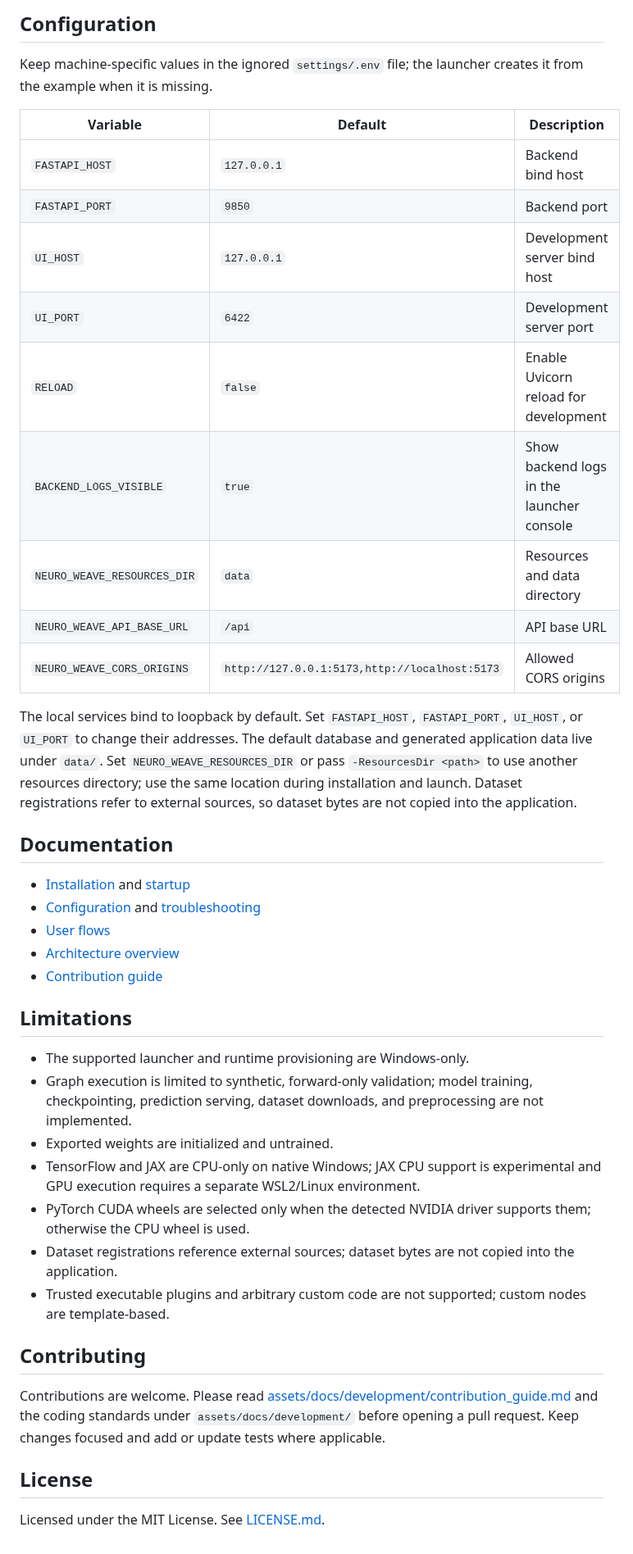
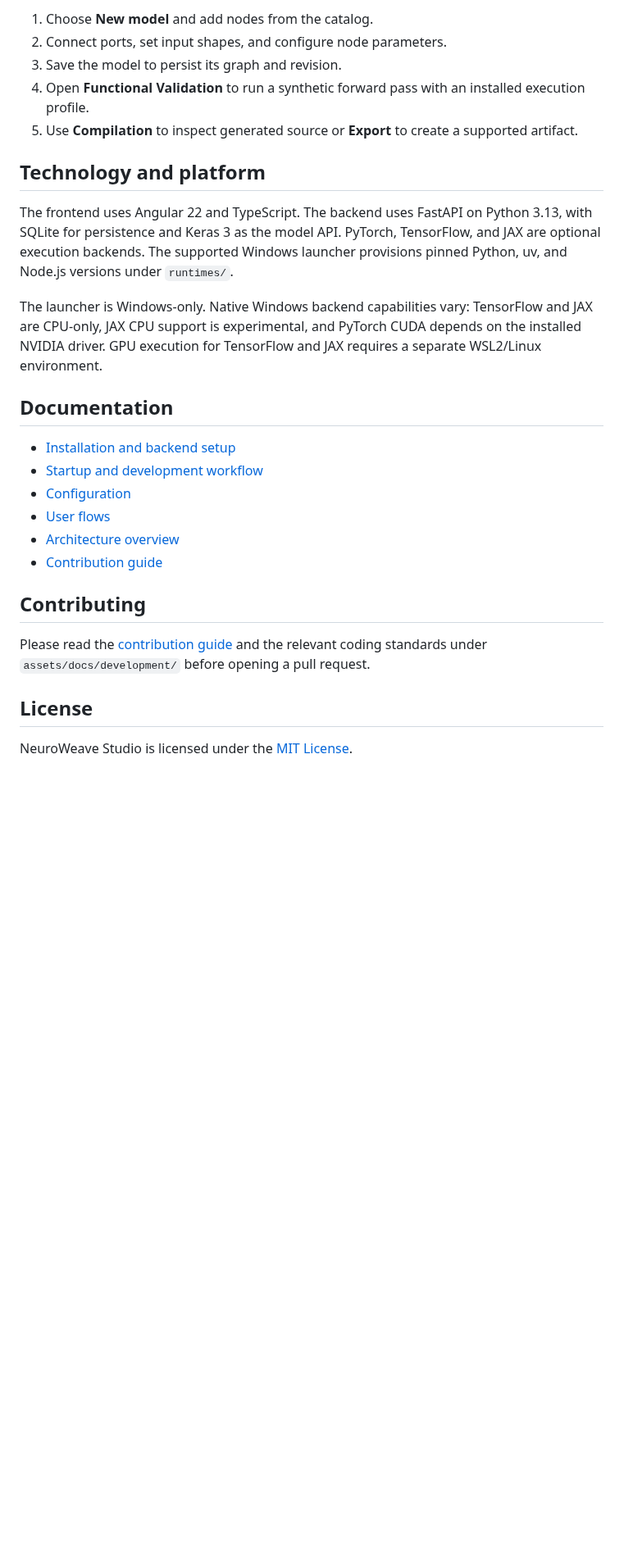
Before and after one commit to CTCycle/Neuro-Weave-Studio, a Markdown page: README.md, the part around one of its changes. Shown at 82% size. Drawn GitHub-style; blank space fills up the shorter version.

```diff
--- a/README.md
+++ b/README.md
@@ -69,44 +52,29 @@ For separate process control, follow the manual development startup in [assets/d
 
-## Configuration
+1. Choose **New model** and add nodes from the catalog.
+2. Connect ports, set input shapes, and configure node parameters.
+3. Save the model to persist its graph and revision.
+4. Open **Functional Validation** to run a synthetic forward pass with an installed execution profile.
+5. Use **Compilation** to inspect generated source or **Export** to create a supported artifact.
 
-Keep machine-specific values in the ignored `settings/.env` file; the launcher creates it from the example when it is missing.
+## Technology and platform
 
-| Variable | Default | Description |
-| --- | --- | --- |
-| `FASTAPI_HOST` | `127.0.0.1` | Backend bind host |
-| `FASTAPI_PORT` | `9850` | Backend port |
-| `UI_HOST` | `127.0.0.1` | Development server bind host |
-| `UI_PORT` | `6422` | Development server port |
-| `RELOAD` | `false` | Enable Uvicorn reload for development |
-| `BACKEND_LOGS_VISIBLE` | `true` | Show backend logs in the launcher console |
-| `NEURO_WEAVE_RESOURCES_DIR` | `data` | Resources and data directory |
-| `NEURO_WEAVE_API_BASE_URL` | `/api` | API base URL |
-| `NEURO_WEAVE_CORS_ORIGINS` | `http://127.0.0.1:5173,http://localhost:5173` | Allowed CORS origins |
+The frontend uses Angular 22 and TypeScript. The backend uses FastAPI on Python 3.13, with SQLite for persistence and Keras 3 as the model API. PyTorch, TensorFlow, and JAX are optional execution backends. The supported Windows launcher provisions pinned Python, uv, and Node.js versions under `runtimes/`.
 
-The local services bind to loopback by default. Set `FASTAPI_HOST`, `FASTAPI_PORT`, `UI_HOST`, or `UI_PORT` to change their addresses. The default database and generated application data live under `data/`. Set `NEURO_WEAVE_RESOURCES_DIR` or pass `-ResourcesDir <path>` to use another resources directory; use the same location during installation and launch. Dataset registrations refer to external sources, so dataset bytes are not copied into the application.
+The launcher is Windows-only. Native Windows backend capabilities vary: TensorFlow and JAX are CPU-only, JAX CPU support is experimental, and PyTorch CUDA depends on the installed NVIDIA driver. GPU execution for TensorFlow and JAX requires a separate WSL2/Linux environment.
 
 ## Documentation
 
-- [Installation](assets/docs/runtime/installation.md) and [startup](assets/docs/runtime/startup.md)
-- [Configuration](assets/docs/runtime/configuration.md) and [troubleshooting](assets/docs/runtime/troubleshooting.md)
+- [Installation and backend setup](assets/docs/runtime/installation.md)
+- [Startup and development workflow](assets/docs/runtime/startup.md)
+- [Configuration](assets/docs/runtime/configuration.md)
 - [User flows](assets/docs/product/user_flows.md)
 - [Architecture overview](assets/docs/architecture/system_overview.md)
 - [Contribution guide](assets/docs/development/contribution_guide.md)
 
-## Limitations
-
-- The supported launcher and runtime provisioning are Windows-only.
-- Graph execution is limited to synthetic, forward-only validation; model training, checkpointing, prediction serving, dataset downloads, and preprocessing are not implemented.
-- Exported weights are initialized and untrained.
-- TensorFlow and JAX are CPU-only on native Windows; JAX CPU support is experimental and GPU execution requires a separate WSL2/Linux environment.
-- PyTorch CUDA wheels are selected only when the detected NVIDIA driver supports them; otherwise the CPU wheel is used.
-- Dataset registrations reference external sources; dataset bytes are not copied into the application.
-- Trusted executable plugins and arbitrary custom code are not supported; custom nodes are template-based.
-
 ## Contributing
 
-Contributions are welcome. Please read [assets/docs/development/contribution_guide.md](assets/docs/development/contribution_guide.md) and the coding standards under `assets/docs/development/` before opening a pull request. Keep changes focused and add or update tests where applicable.
+Please read the [contribution guide](assets/docs/development/contribution_guide.md) and the relevant coding standards under `assets/docs/development/` before opening a pull request.
 
 ## License
 
-Licensed under the MIT License. See [LICENSE.md](LICENSE.md).
+NeuroWeave Studio is licensed under the [MIT License](LICENSE.md).
```
Also changed, not shown: other parts of README.md (+21 -38 lines), assets/QA/readme-20261028/compilation.png (added).
